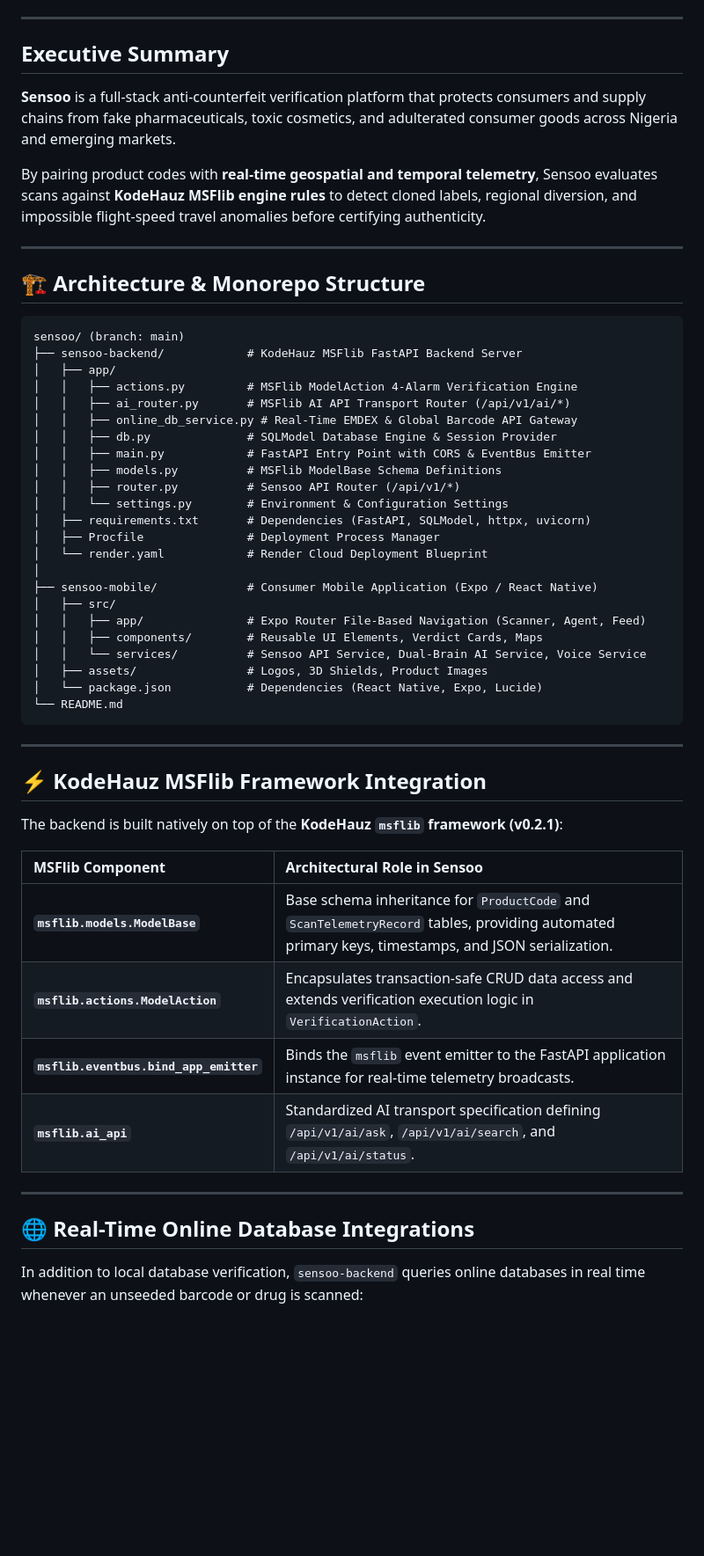
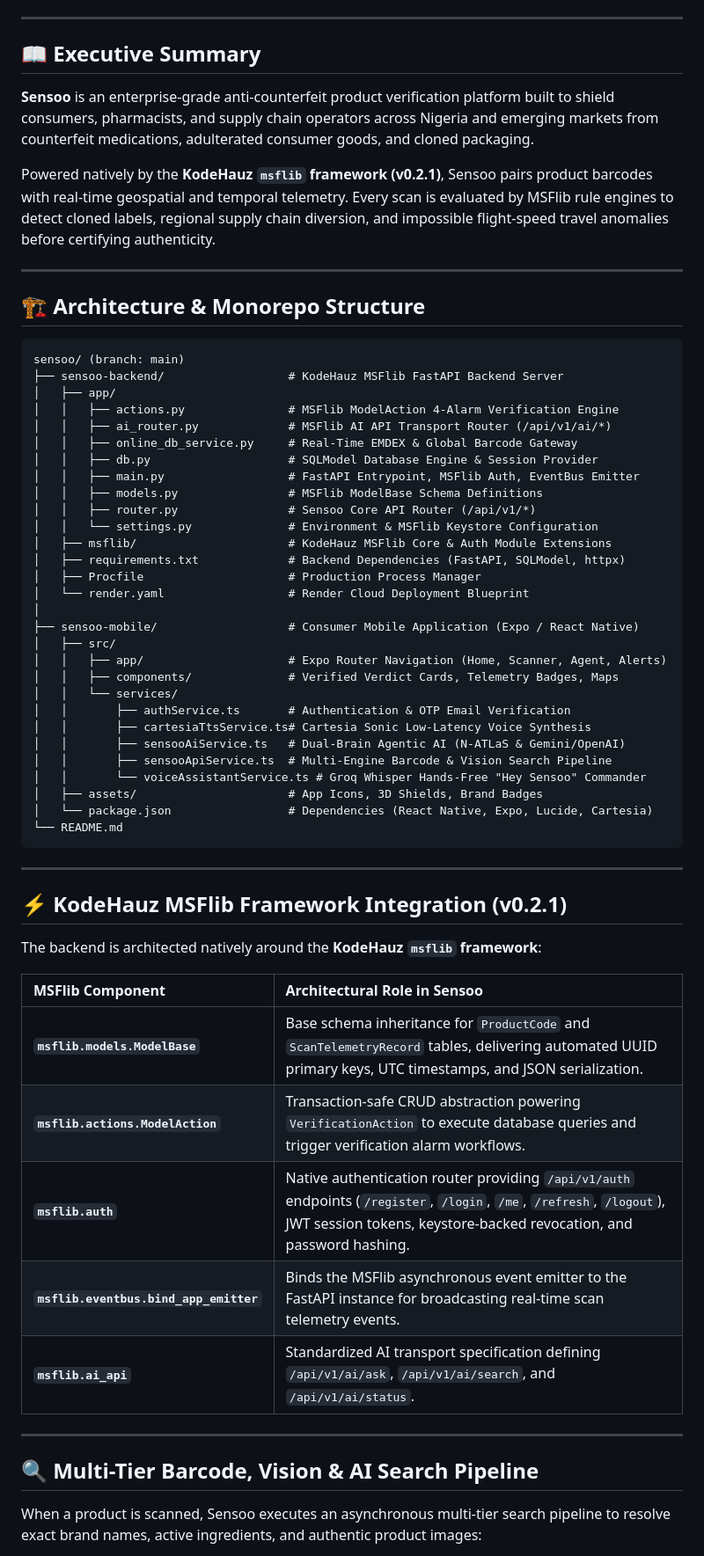
Before and after one commit to Darkwaczy/sensoo, a Markdown page: README.md, the part around one of its changes. Shown at 88% size. GitHub-like rendering; blank space fills up the shorter version.

````diff
--- a/README.md
+++ b/README.md
@@ -22,11 +23,11 @@ Built for the KodeHauz@10 Hackathon &middot; Decennium Sprint
 
 ---
 
-## Executive Summary
+## 📖 Executive Summary
 
-**Sensoo** is a full-stack anti-counterfeit verification platform that protects consumers and supply chains from fake pharmaceuticals, toxic cosmetics, and adulterated consumer goods across Nigeria and emerging markets.
+**Sensoo** is an enterprise-grade anti-counterfeit product verification platform built to shield consumers, pharmacists, and supply chain operators across Nigeria and emerging markets from counterfeit medications, adulterated consumer goods, and cloned packaging.
 
-By pairing product codes with **real-time geospatial and temporal telemetry**, Sensoo evaluates scans against **KodeHauz MSFlib engine rules** to detect cloned labels, regional diversion, and impossible flight-speed travel anomalies before certifying authenticity.
+Powered natively by the **KodeHauz `msflib` framework (v0.2.1)**, Sensoo pairs product barcodes with real-time geospatial and temporal telemetry. Every scan is evaluated by MSFlib rule engines to detect cloned labels, regional supply chain diversion, and impossible flight-speed travel anomalies before certifying authenticity.
 
 ---
 
@@ -34,46 +35,53 @@ By pairing product codes with **real-time geospatial and temporal telemetry**, S
 
 ```
 sensoo/ (branch: main)
-├── sensoo-backend/            # KodeHauz MSFlib FastAPI Backend Server
+├── sensoo-backend/                  # KodeHauz MSFlib FastAPI Backend Server
 │   ├── app/
-│   │   ├── actions.py         # MSFlib ModelAction 4-Alarm Verification Engine
-│   │   ├── ai_router.py       # MSFlib AI API Transport Router (/api/v1/ai/*)
-│   │   ├── online_db_service.py # Real-Time EMDEX & Global Barcode API Gateway
-│   │   ├── db.py              # SQLModel Database Engine & Session Provider
-│   │   ├── main.py            # FastAPI Entry Point with CORS & EventBus Emitter
-│   │   ├── models.py          # MSFlib ModelBase Schema Definitions
-│   │   ├── router.py          # Sensoo API Router (/api/v1/*)
-│   │   └── settings.py        # Environment & Configuration Settings
-│   ├── requirements.txt       # Dependencies (FastAPI, SQLModel, httpx, uvicorn)
-│   ├── Procfile               # Deployment Process Manager
-│   └── render.yaml            # Render Cloud Deployment Blueprint
+│   │   ├── actions.py               # MSFlib ModelAction 4-Alarm Verification Engine
+│   │   ├── ai_router.py             # MSFlib AI API Transport Router (/api/v1/ai/*)
+│   │   ├── online_db_service.py     # Real-Time EMDEX & Global Barcode Gateway
+│   │   ├── db.py                    # SQLModel Database Engine & Session Provider
+│   │   ├── main.py                  # FastAPI Entrypoint, MSFlib Auth, EventBus Emitter
+│   │   ├── models.py                # MSFlib ModelBase Schema Definitions
+│   │   ├── router.py                # Sensoo Core API Router (/api/v1/*)
+│   │   └── settings.py              # Environment & MSFlib Keystore Configuration
+│   ├── msflib/                      # KodeHauz MSFlib Core & Auth Module Extensions
+│   ├── requirements.txt             # Backend Dependencies (FastAPI, SQLModel, httpx)
+│   ├── Procfile                     # Production Process Manager
+│   └── render.yaml                  # Render Cloud Deployment Blueprint
 │
-├── sensoo-mobile/             # Consumer Mobile Application (Expo / React Native)
+├── sensoo-mobile/                   # Consumer Mobile Application (Expo / React Native)
 │   ├── src/
-│   │   ├── app/               # Expo Router File-Based Navigation (Scanner, Agent, Feed)
-│   │   ├── components/        # Reusable UI Elements, Verdict Cards, Maps
-│   │   └── services/          # Sensoo API Service, Dual-Brain AI Service, Voice Service
-│   ├── assets/                # Logos, 3D Shields, Product Images
-│   └── package.json           # Dependencies (React Native, Expo, Lucide)
+│   │   ├── app/                     # Expo Router Navigation (Home, Scanner, Agent, Alerts)
+│   │   ├── components/              # Verified Verdict Cards, Telemetry Badges, Maps
+│   │   └── services/
+│   │       ├── authService.ts       # Authentication & OTP Email Verification
+│   │       ├── cartesiaTtsService.ts# Cartesia Sonic Low-Latency Voice Synthesis
+│   │       ├── sensooAiService.ts   # Dual-Brain Agentic AI (N-ATLaS & Gemini/OpenAI)
+│   │       ├── sensooApiService.ts  # Multi-Engine Barcode & Vision Search Pipeline
+│   │       └── voiceAssistantService.ts # Groq Whisper Hands-Free "Hey Sensoo" Commander
+│   ├── assets/                      # App Icons, 3D Shields, Brand Badges
+│   └── package.json                 # Dependencies (React Native, Expo, Lucide, Cartesia)
 └── README.md
 ```
 
 ---
 
-## ⚡ KodeHauz MSFlib Framework Integration
+## ⚡ KodeHauz MSFlib Framework Integration (v0.2.1)
 
-The backend is built natively on top of the **KodeHauz `msflib` framework (v0.2.1)**:
+The backend is architected natively around the **KodeHauz `msflib` framework**:
 
 | MSFlib Component | Architectural Role in Sensoo |
 | :--- | :--- |
-| **`msflib.models.ModelBase`** | Base schema inheritance for `ProductCode` and `ScanTelemetryRecord` tables, providing automated primary keys, timestamps, and JSON serialization. |
-| **`msflib.actions.ModelAction`** | Encapsulates transaction-safe CRUD data access and extends verification execution logic in `VerificationAction`. |
-| **`msflib.eventbus.bind_app_emitter`** | Binds the `msflib` event emitter to the FastAPI application instance for real-time telemetry broadcasts. |
+| **`msflib.models.ModelBase`** | Base schema inheritance for `ProductCode` and `ScanTelemetryRecord` tables, delivering automated UUID primary keys, UTC timestamps, and JSON serialization. |
+| **`msflib.actions.ModelAction`** | Transaction-safe CRUD abstraction powering `VerificationAction` to execute database queries and trigger verification alarm workflows. |
+| **`msflib.auth`** | Native authentication router providing `/api/v1/auth` endpoints (`/register`, `/login`, `/me`, `/refresh`, `/logout`), JWT session tokens, keystore-backed revocation, and password hashing. |
+| **`msflib.eventbus.bind_app_emitter`** | Binds the MSFlib asynchronous event emitter to the FastAPI instance for broadcasting real-time scan telemetry events. |
 | **`msflib.ai_api`** | Standardized AI transport specification defining `/api/v1/ai/ask`, `/api/v1/ai/search`, and `/api/v1/ai/status`. |
 
 ---
 
-## 🌐 Real-Time Online Database Integrations
+## 🔍 Multi-Tier Barcode, Vision & AI Search Pipeline
 
-In addition to local database verification, `sensoo-backend` queries online databases in real time whenever an unseeded barcode or drug is scanned:
+When a product is scanned, Sensoo executes an asynchronous multi-tier search pipeline to resolve exact brand names, active ingredients, and authentic product images:
 
````
Also changed, not shown: other parts of README.md (+101 -30 lines).
